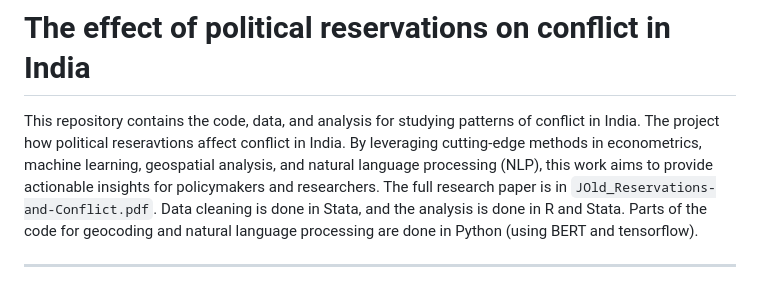
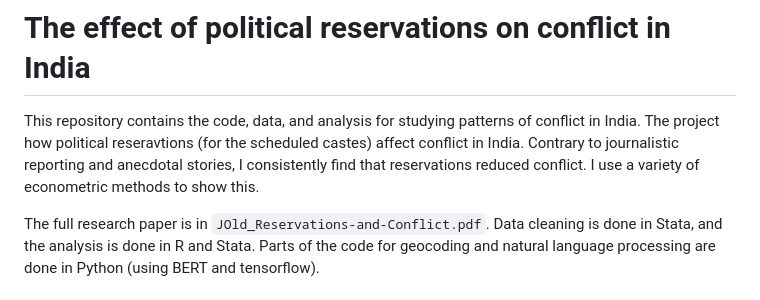
Before and after one commit to jonathanold/conflict-india, a Markdown page: README.md, the part around the change. GitHub-like rendering.

```diff
--- a/README.md
+++ b/README.md
@@ -1,6 +1,7 @@
 # The effect of political reservations on conflict in India
 
-This repository contains the code, data, and analysis for studying patterns of conflict in India. The project how political reseravtions affect conflict in India. By leveraging cutting-edge methods in econometrics, machine learning, geospatial analysis, and natural language processing (NLP), this work aims to provide actionable insights for policymakers and researchers.
+This repository contains the code, data, and analysis for studying patterns of conflict in India. The project how political reseravtions (for the scheduled castes) affect conflict in India. Contrary to journalistic reporting and anecdotal stories, I consistently find that reservations reduced conflict. I use a variety of econometric methods to show this.
+
 The full research paper is in `JOld_Reservations-and-Conflict.pdf`.
 Data cleaning is done in Stata, and the analysis is done in R and Stata. Parts of the code for geocoding and natural language processing are done in Python (using BERT and tensorflow).
 
```
